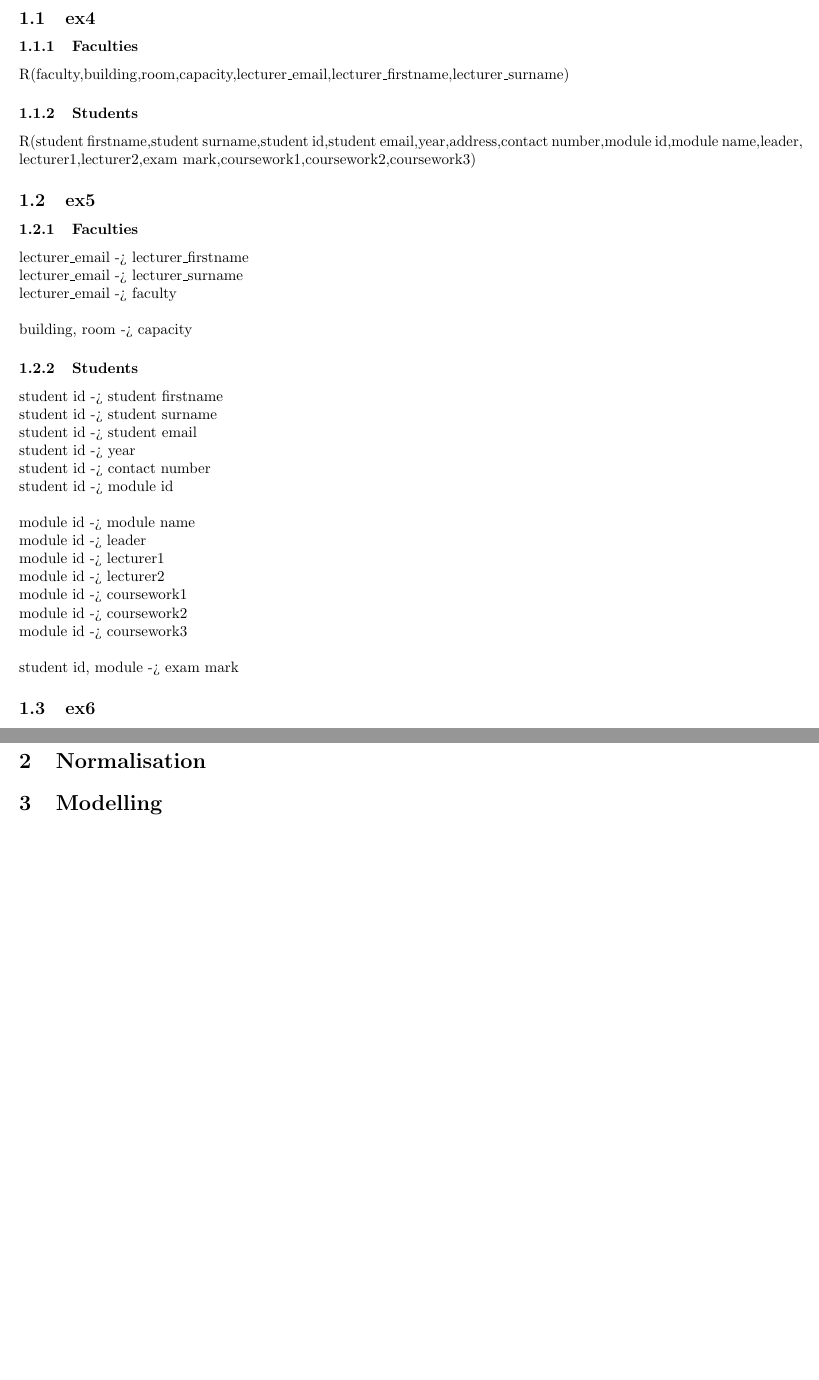
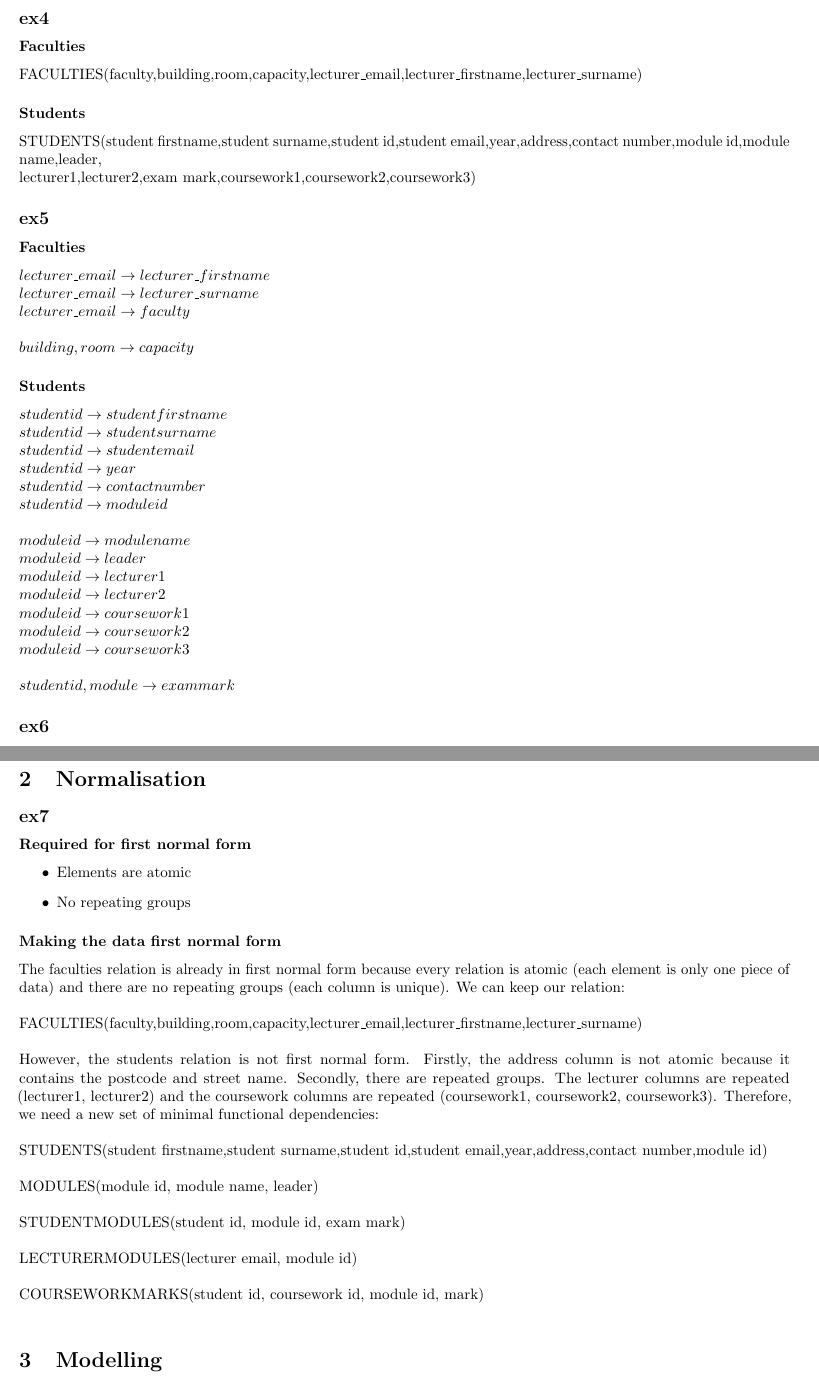
Before and after one commit to Jimboiggs/Sorting-University-Records--Y1-, a LaTeX document (report/report.tex, which reads report/normalisation.tex, report/relational.tex): two parts of pages 1 and 2 of 2, joined at a grey line, cut so that both start at the same text, the shorter picture padded with empty space. Compiled offline with pdfLaTeX.

Commit message:
Formatting and ex7

```diff
--- a/report/normalisation.tex
+++ b/report/normalisation.tex
@@ -0,0 +1,15 @@
+\subsection*{ex7}
+\subsubsection*{Required for first normal form}
+\begin{itemize}
+    \item Elements are atomic
+    \item No repeating groups
+\end{itemize}
+\subsubsection*{Making the data first normal form}
+The faculties relation is already in first normal form because every relation is atomic (each element is only one piece of data) and there are no repeating groups (each column is unique). We can keep our relation:\\
+\\FACULTIES(faculty,building,room,capacity,lecturer\_email,lecturer\_firstname,lecturer\_surname)\\
+\\However, the students relation is not first normal form. Firstly, the address column is not atomic because it contains the postcode and street name. Secondly, there are repeated groups. The lecturer columns are repeated (lecturer1, lecturer2) and the coursework columns are repeated (coursework1, coursework2, coursework3). Therefore, we need a new set of minimal functional dependencies:\\
+\\STUDENTS(student firstname,student surname,student id,student email,year,address,contact number,module id)\\
+\\MODULES(module id, module name, leader)\\
+\\STUDENTMODULES(student id, module id, exam mark)\\
+\\LECTURERMODULES(lecturer email, module id)\\
+\\COURSEWORKMARKS(student id, coursework id, module id, mark)\\
--- a/report/relational.tex
+++ b/report/relational.tex
@@ -1,32 +1,32 @@
-\subsection{ex4}
-\subsubsection{Faculties}
-R(faculty,building,room,capacity,lecturer\_email,lecturer\_firstname,lecturer\_surname)
-\subsubsection{Students}
-R(student firstname,student surname,student id,student email,year,address,contact number,module id,module name,leader,\\lecturer1,lecturer2,exam mark,coursework1,coursework2,coursework3)
+\subsection*{ex4}
+\subsubsection*{Faculties}
+FACULTIES(faculty,building,room,capacity,lecturer\_email,lecturer\_firstname,lecturer\_surname)
+\subsubsection*{Students}
+STUDENTS(student firstname,student surname,student id,student email,year,address,contact number,module id,module name,leader,\\lecturer1,lecturer2,exam mark,coursework1,coursework2,coursework3)
 
-\subsection{ex5}
-\subsubsection{Faculties}
-lecturer\_email -> lecturer\_firstname\\
-lecturer\_email -> lecturer\_surname\\
-lecturer\_email -> faculty\\
-\\building, room -> capacity
-\subsubsection{Students}
-student id -> student firstname\\
-student id -> student surname\\
-student id -> student email\\
-student id -> year\\
-student id -> contact number\\
-student id -> module id\\
-\\module id -> module name\\
-module id -> leader\\
-module id -> lecturer1\\
-module id -> lecturer2\\
-module id -> coursework1\\
-module id -> coursework2\\
-module id -> coursework3\\
-\\student id, module -> exam mark
+\subsection*{ex5}
+\subsubsection*{Faculties}
+$lecturer\_email \rightarrow lecturer\_firstname$\\
+$lecturer\_email \rightarrow lecturer\_surname$\\
+$lecturer\_email \rightarrow faculty$\\
+\\$building, room \rightarrow capacity$
+\subsubsection*{Students}
+$student id \rightarrow student firstname$\\
+$student id \rightarrow student surname$\\
+$student id \rightarrow student email$\\
+$student id \rightarrow year$\\
+$student id \rightarrow contact number$\\
+$student id \rightarrow module id$\\
+\\$module id \rightarrow module name$\\
+$module id \rightarrow leader$\\
+$module id \rightarrow lecturer1$\\
+$module id \rightarrow lecturer2$\\
+$module id \rightarrow coursework1$\\
+$module id \rightarrow coursework2$\\
+$module id \rightarrow coursework3$\\
+\\$student id, module \rightarrow exam mark$
 
-\subsection{ex6}
+\subsection*{ex6}
 \subsubsection{Faculties candidate keys}
 \underline{lecturer\_email} and building\_room
 \underline{lecturer\_email} is the primary key because it is used for only one lecturer within the faculty, although they may teach in multiple rooms.
```
Also changed, not shown: report/Data_Management_Coursework_Year_1_jw5g25.pdf.
